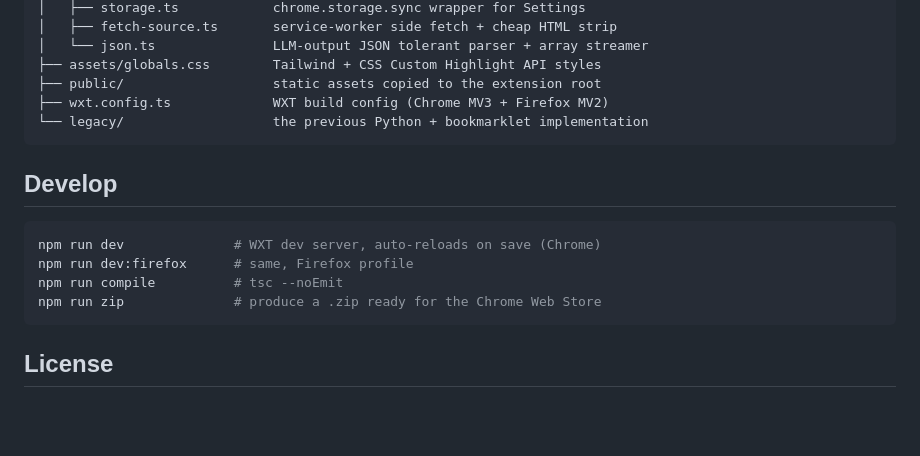
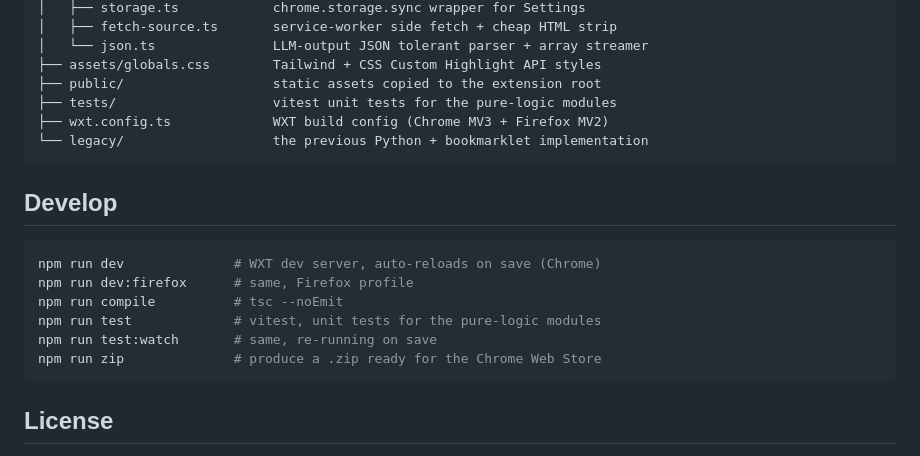
Before and after one commit to Doppelcheck/main, a Markdown page: README.md, the part around the change. GitHub-like rendering; blank space fills up the shorter version.

````diff
--- a/README.md
+++ b/README.md
@@ -90,6 +90,7 @@ Settings sync across your browsers via `chrome.storage.sync`. Keys never leave y
 │   └── json.ts               LLM-output JSON tolerant parser + array streamer
 ├── assets/globals.css        Tailwind + CSS Custom Highlight API styles
 ├── public/                   static assets copied to the extension root
+├── tests/                    vitest unit tests for the pure-logic modules
 ├── wxt.config.ts             WXT build config (Chrome MV3 + Firefox MV2)
 └── legacy/                   the previous Python + bookmarklet implementation
 ```
@@ -100,6 +101,8 @@ Settings sync across your browsers via `chrome.storage.sync`. Keys never leave y
 npm run dev              # WXT dev server, auto-reloads on save (Chrome)
 npm run dev:firefox      # same, Firefox profile
 npm run compile          # tsc --noEmit
+npm run test             # vitest, unit tests for the pure-logic modules
+npm run test:watch       # same, re-running on save
 npm run zip              # produce a .zip ready for the Chrome Web Store
 ```
 
````
Also changed, not shown: CONTRIBUTING.md (added, +53 -0 lines).
